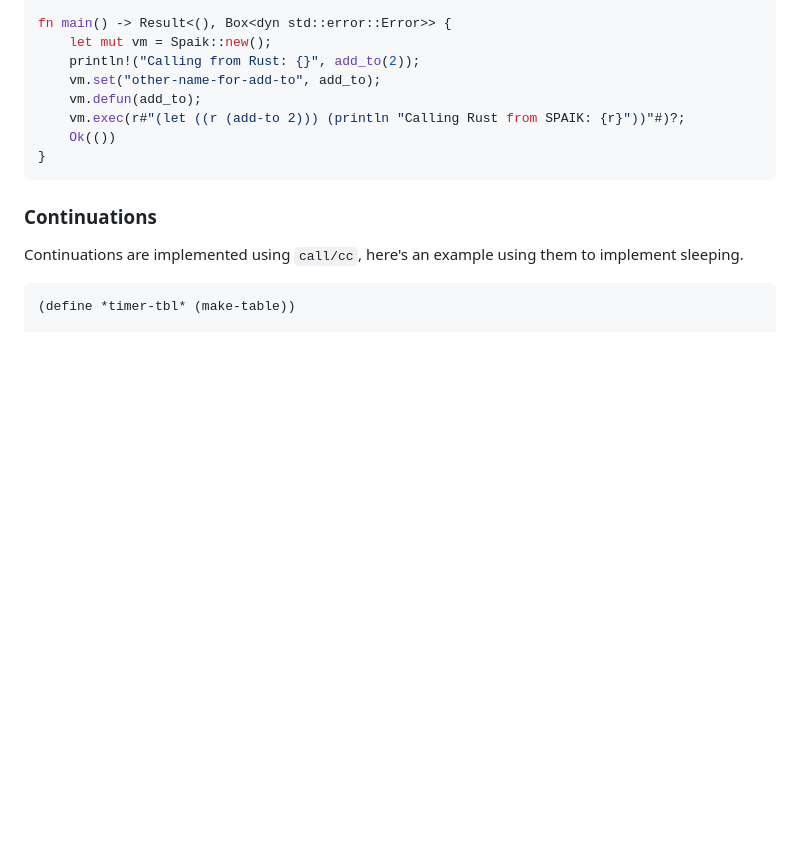
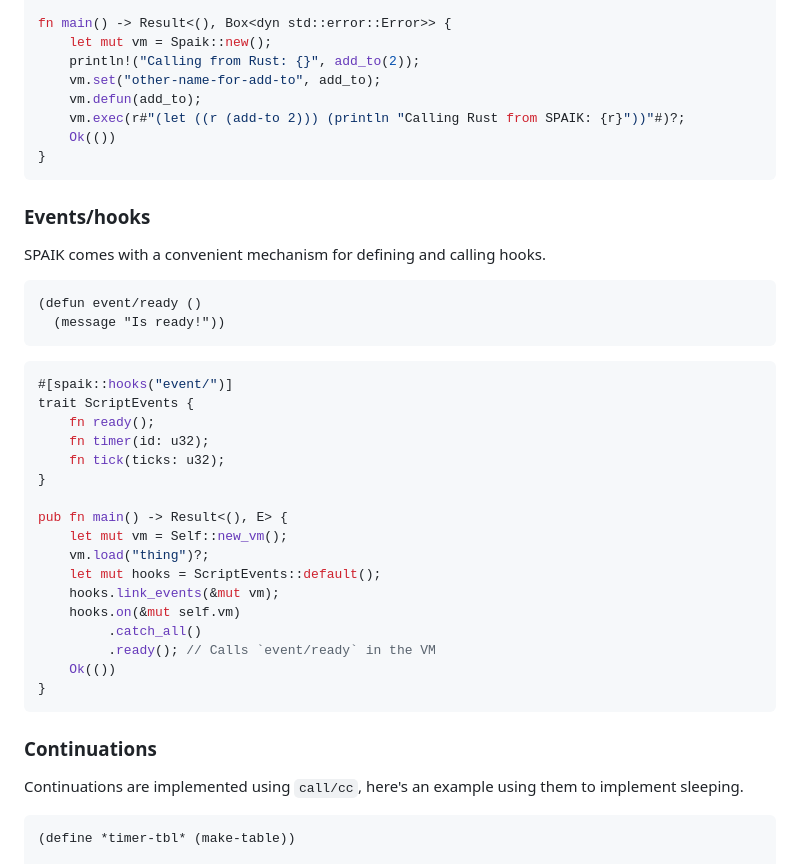
Before and after one commit to snyball/spaik, a Markdown page: README.md, the part around the change. Rendered like a GitHub page; blank space fills up the shorter version.

Commit message:
add explanation for hooks

````diff
--- a/README.md
+++ b/README.md
@@ -81,6 +81,35 @@ fn main() -> Result<(), Box<dyn std::error::Error>> {
 }
 ```
 
+### Events/hooks
+
+SPAIK comes with a convenient mechanism for defining and calling hooks.
+
+```common-lisp
+(defun event/ready ()
+  (message "Is ready!"))
+```
+
+```rust
+#[spaik::hooks("event/")]
+trait ScriptEvents {
+    fn ready();
+    fn timer(id: u32);
+    fn tick(ticks: u32);
+}
+
+pub fn main() -> Result<(), E> {
+    let mut vm = Self::new_vm();
+    vm.load("thing")?;
+    let mut hooks = ScriptEvents::default();
+    hooks.link_events(&mut vm);
+    hooks.on(&mut self.vm)
+         .catch_all()
+         .ready(); // Calls `event/ready` in the VM
+    Ok(())
+}
+```
+
 ### Continuations
 
 Continuations are implemented using `call/cc`, here's an example using them
````
